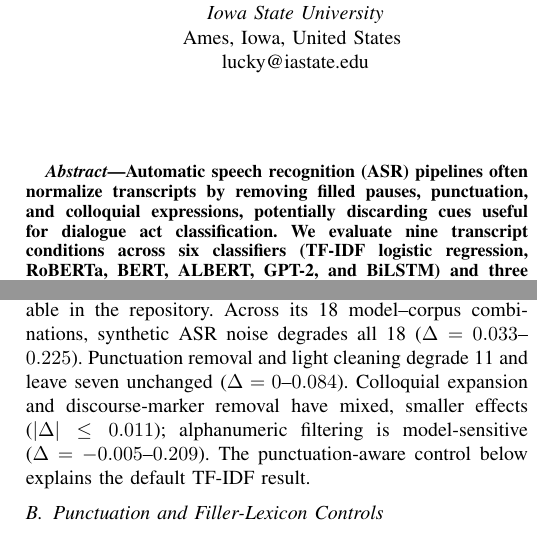
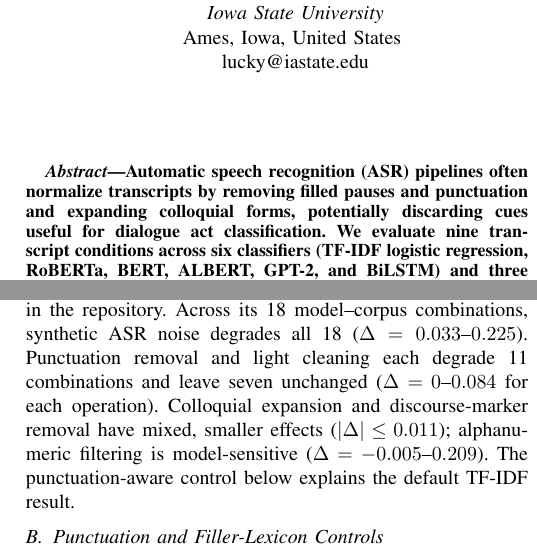
Before and after one commit to luckymaduabuchi/asr-normalization-dialogue-acts, a LaTeX paper (IEEE_Conference_Template__3_/asilomar_2026_paper.tex): two parts of the columns of pages 1 and 3 of 5, joined at a grey line, cut so that both start at the same text. Compiled offline with pdfLaTeX.

Commit message:
Clarify normalization and condition counts

```diff
--- a/IEEE_Conference_Template__3_/asilomar_2026_paper.tex
+++ b/IEEE_Conference_Template__3_/asilomar_2026_paper.tex
@@ -45,9 +45,10 @@ shafiqul@iastate.edu}
 
 \begin{abstract}
 Automatic speech recognition (ASR) pipelines often
-normalize transcripts by removing filled pauses,
-punctuation, and colloquial expressions, potentially
-discarding cues useful for dialogue act classification.
+normalize transcripts by removing filled pauses
+and punctuation and expanding colloquial forms,
+potentially discarding cues useful for dialogue
+act classification.
 We evaluate nine transcript conditions across six
 classifiers (TF-IDF logistic regression, RoBERTa,
 BERT, ALBERT, GPT-2, and BiLSTM) and three conversational
@@ -402,8 +403,9 @@ The complete primary-seed nine-condition grid is
 available in the repository. Across its 18
 model--corpus combinations, synthetic ASR noise
 degrades all 18 ($\Delta=0.033$--$0.225$).
-Punctuation removal and light cleaning degrade 11
-and leave seven unchanged ($\Delta=0$--$0.084$).
+Punctuation removal and light cleaning each degrade
+11 combinations and leave seven unchanged
+($\Delta=0$--$0.084$ for each operation).
 Colloquial expansion and discourse-marker removal
 have mixed, smaller effects ($|\Delta|\leq0.011$);
 alphanumeric filtering is model-sensitive
```
